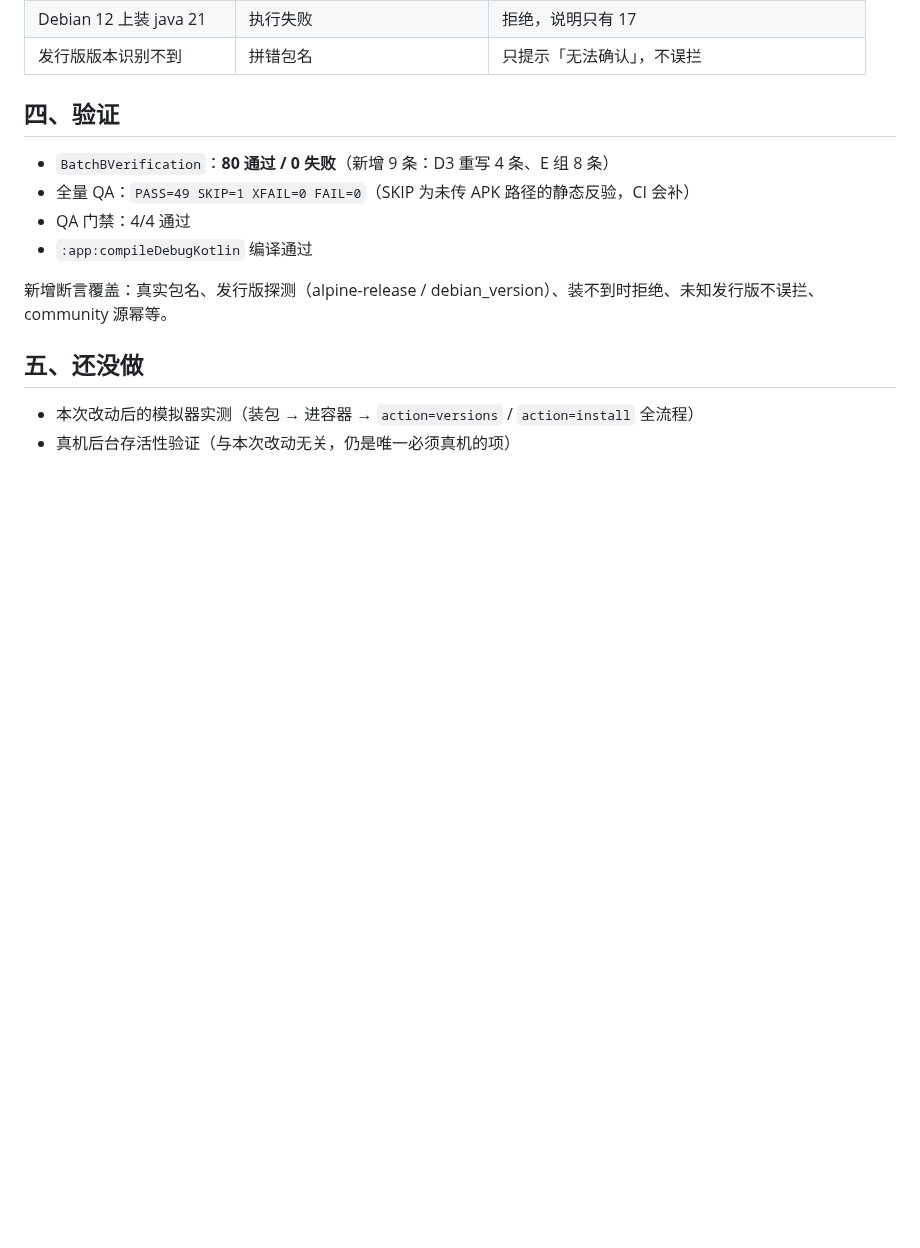
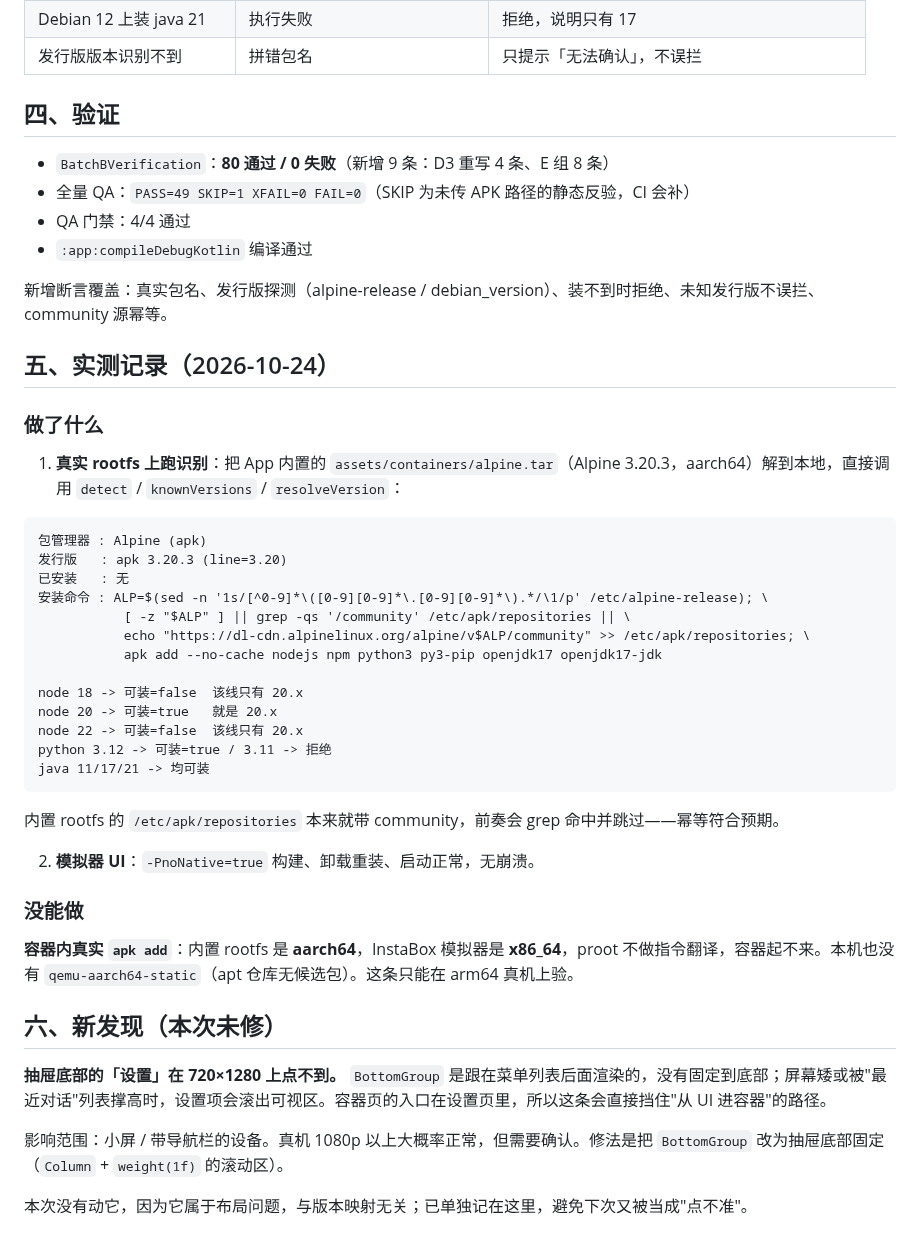
Before and after one commit to Kdkdmwnwdkd/AgentKit, a Markdown page: docs/工具链版本映射修复-2026-10-24.md, the part around the change. GitHub-like rendering; blank space fills up the shorter version.

Commit message:
docs: 补工具链修复的实测记录与新发现
- 真实 rootfs（Alpine 3.20.3）上验证识别与版本判定
- 说明容器内 apk add 因架构不匹配无法在模拟器验证
- 记录抽屉底部设置入口在 720x1280 上不可点（未修，单独记）

````diff
--- a/docs/工具链版本映射修复-2026-10-24.md
+++ b/docs/工具链版本映射修复-2026-10-24.md
@@ -72,7 +72,40 @@ Alpine minirootfs 常常只启用 `main`。旧命令在只开 main 的 rootfs
 
 新增断言覆盖：真实包名、发行版探测（alpine-release / debian_version）、装不到时拒绝、未知发行版不误拦、community 源幂等。
 
-## 五、还没做
+## 五、实测记录（2026-10-24）
 
-- 本次改动后的模拟器实测（装包 → 进容器 → `action=versions` / `action=install` 全流程）
-- 真机后台存活性验证（与本次改动无关，仍是唯一必须真机的项）
+### 做了什么
+
+1. **真实 rootfs 上跑识别**：把 App 内置的 `assets/containers/alpine.tar`（Alpine 3.20.3，aarch64）解到本地，直接调用 `detect` / `knownVersions` / `resolveVersion`：
+
+```
+包管理器 : Alpine (apk)
+发行版   : apk 3.20.3 (line=3.20)
+已安装   : 无
+安装命令 : ALP=$(sed -n '1s/[^0-9]*\([0-9][0-9]*\.[0-9][0-9]*\).*/\1/p' /etc/alpine-release); \
+           [ -z "$ALP" ] || grep -qs '/community' /etc/apk/repositories || \
+           echo "https://dl-cdn.alpinelinux.org/alpine/v$ALP/community" >> /etc/apk/repositories; \
+           apk add --no-cache nodejs npm python3 py3-pip openjdk17 openjdk17-jdk
+
+node 18 -> 可装=false  该线只有 20.x
+node 20 -> 可装=true   就是 20.x
+node 22 -> 可装=false  该线只有 20.x
+python 3.12 -> 可装=true / 3.11 -> 拒绝
+java 11/17/21 -> 均可装
+```
+
+内置 rootfs 的 `/etc/apk/repositories` 本来就带 community，前奏会 grep 命中并跳过——幂等符合预期。
+
+2. **模拟器 UI**：`-PnoNative=true` 构建、卸载重装、启动正常，无崩溃。
+
+### 没能做
+
+**容器内真实 `apk add`**：内置 rootfs 是 **aarch64**，InstaBox 模拟器是 **x86_64**，proot 不做指令翻译，容器起不来。本机也没有 `qemu-aarch64-static`（apt 仓库无候选包）。这条只能在 arm64 真机上验。
+
+## 六、新发现（本次未修）
+
+**抽屉底部的「设置」在 720×1280 上点不到。** `BottomGroup` 是跟在菜单列表后面渲染的，没有固定到底部；屏幕矮或被"最近对话"列表撑高时，设置项会滚出可视区。容器页的入口在设置页里，所以这条会直接挡住"从 UI 进容器"的路径。
+
+影响范围：小屏 / 带导航栏的设备。真机 1080p 以上大概率正常，但需要确认。修法是把 `BottomGroup` 改为抽屉底部固定（`Column` + `weight(1f)` 的滚动区）。
+
+本次没有动它，因为它属于布局问题，与版本映射无关；已单独记在这里，避免下次又被当成"点不准"。
````
